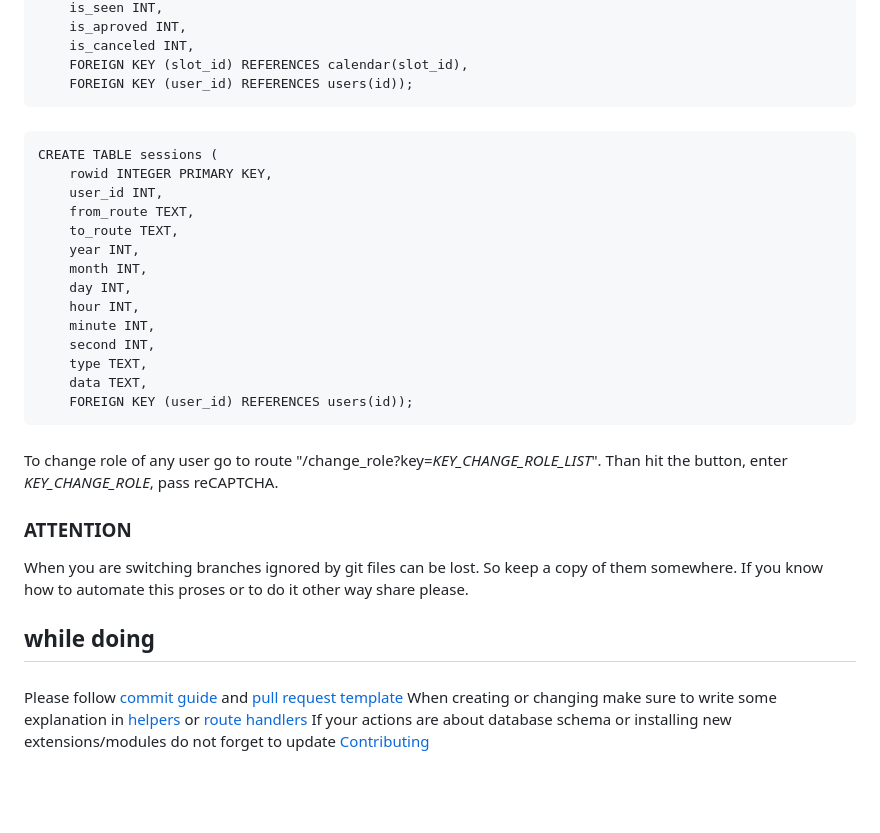
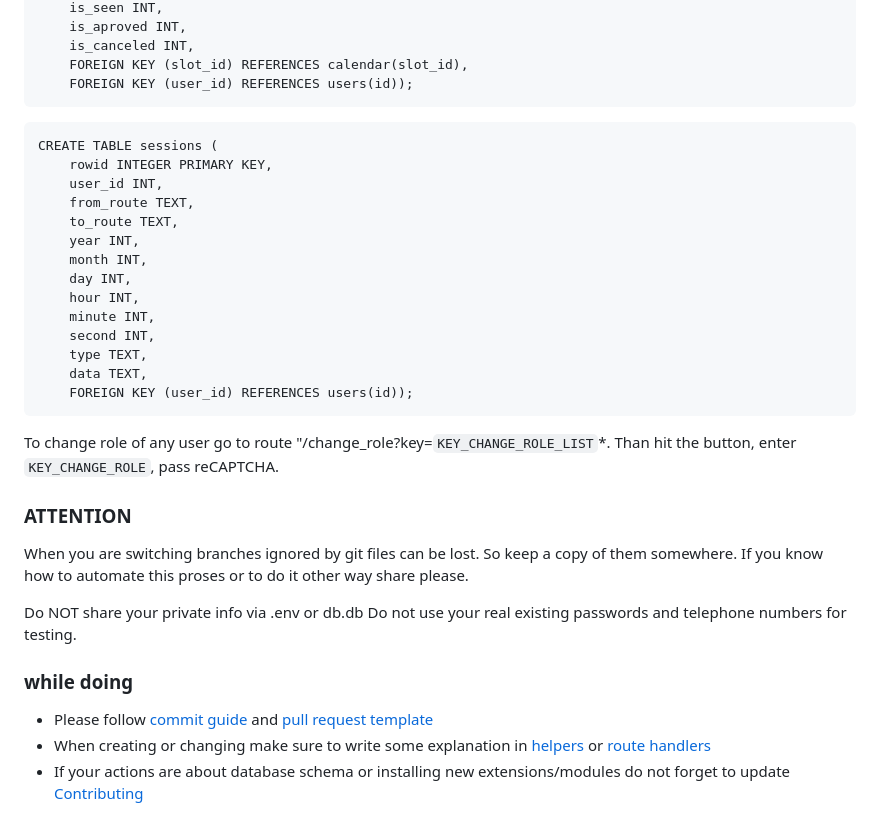
Before and after one commit to cootook/project, a Markdown page: CONTRIBUTING.md, the part around one of its changes. Rendered like a GitHub page; blank space fills up the shorter version.

````diff
--- a/CONTRIBUTING.md
+++ b/CONTRIBUTING.md
@@ -93,7 +94,7 @@ CREATE TABLE appointments (
     FOREIGN KEY (slot_id) REFERENCES calendar(slot_id),
     FOREIGN KEY (user_id) REFERENCES users(id));
 ```
-#####
+
 ```
 CREATE TABLE sessions (
     rowid INTEGER PRIMARY KEY,
@@ -110,15 +111,16 @@ CREATE TABLE sessions (
     data TEXT,
     FOREIGN KEY (user_id) REFERENCES users(id));
 ```
-#####
-To change role of any user go to route "/change_role?key=*KEY_CHANGE_ROLE_LIST*". Than hit the button, enter *KEY_CHANGE_ROLE*, pass reCAPTCHA.
 
-#####
+To change role of any user go to route "/change_role?key=```KEY_CHANGE_ROLE_LIST```*. Than hit the button, enter ```KEY_CHANGE_ROLE```, pass reCAPTCHA.
+
+
 ### **ATTENTION**
 When you are switching branches ignored by git files can be lost. So keep a copy of them somewhere. If you know how to automate this proses or to do it other way share please.
 
-## while doing
-#####
-Please follow [commit guide](/docs/commit_message_format.md) and [pull request template](/docs/pull_request_template.md)
-When creating or changing make sure to write some explanation in [helpers](/docs/helpers_functions.md) or [route handlers](/docs/route_handlers.md)
-If your actions are about database schema or installing new extensions/modules do not forget to update [Contributing](contributing.md)
+Do NOT share your private info via .env or db.db Do not use your real existing passwords and telephone numbers for testing.
+
+### while doing
+* Please follow [commit guide](/docs/commit_message_format.md) and [pull request template](/docs/pull_request_template.md)
+* When creating or changing make sure to write some explanation in [helpers](/docs/helpers_functions.md) or [route handlers](/docs/route_handlers.md)
+* If your actions are about database schema or installing new extensions/modules do not forget to update [Contributing](contributing.md)
````
Also changed, not shown: other parts of CONTRIBUTING.md (+18 -17 lines), 1 other file.
